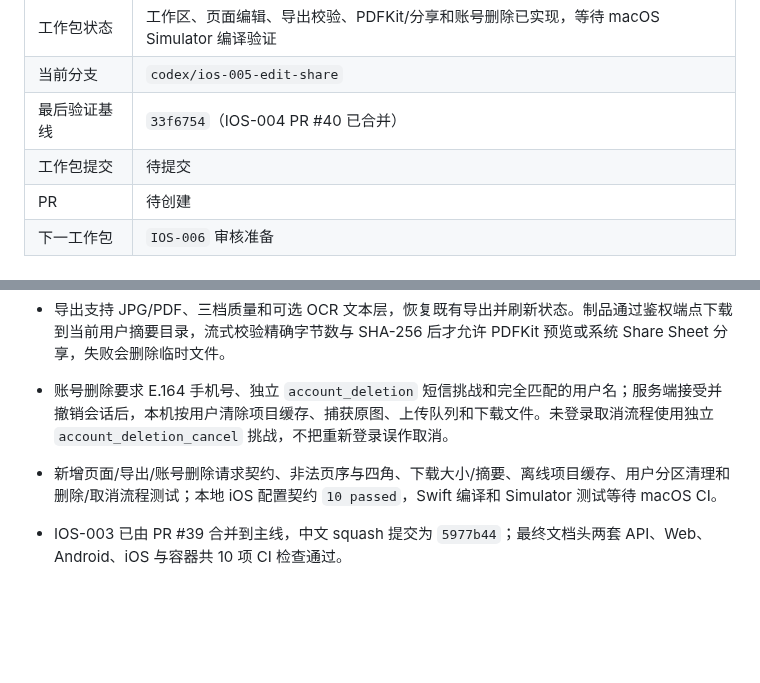
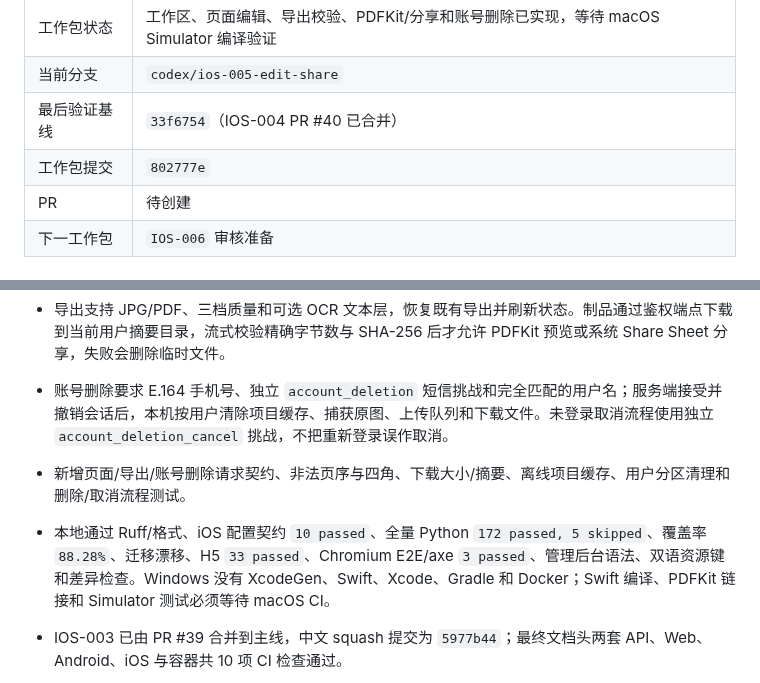
Before and after one commit to j4meshub/SmartScan, a Markdown page: docs/CODEX_PROGRESS.md, 2 parts joined by grey strips. Rendered like a GitHub page; blank space fills up the shorter version.

Commit message:
docs: 记录 iOS 编辑分享验证证据
补充 IOS-005 实现提交、本地全量回归结果和 macOS CI 验证边界。

```diff
--- a/docs/CODEX_PROGRESS.md
+++ b/docs/CODEX_PROGRESS.md
@@ -11,7 +11,7 @@
 | 工作包状态 | 工作区、页面编辑、导出校验、PDFKit/分享和账号删除已实现，等待 macOS Simulator 编译验证 |
 | 当前分支 | `codex/ios-005-edit-share` |
 | 最后验证基线 | `33f6754`（IOS-004 PR #40 已合并） |
-| 工作包提交 | 待提交 |
+| 工作包提交 | `802777e` |
 | PR | 待创建 |
 | 下一工作包 | `IOS-006` 审核准备 |
 
@@ -21,7 +21,8 @@
 - IOS-005 新增项目/页面工作区，支持完整页序上移下移、活动版本预览、90 度旋转、四角归一化调整、四档滤镜和页面复核；编辑继续调用服务端版本化接口，不覆盖原图。
 - 导出支持 JPG/PDF、三档质量和可选 OCR 文本层，恢复既有导出并刷新状态。制品通过鉴权端点下载到当前用户摘要目录，流式校验精确字节数与 SHA-256 后才允许 PDFKit 预览或系统 Share Sheet 分享，失败会删除临时文件。
 - 账号删除要求 E.164 手机号、独立 `account_deletion` 短信挑战和完全匹配的用户名；服务端接受并撤销会话后，本机按用户清除项目缓存、捕获原图、上传队列和下载文件。未登录取消流程使用独立 `account_deletion_cancel` 挑战，不把重新登录误作取消。
-- 新增页面/导出/账号删除请求契约、非法页序与四角、下载大小/摘要、离线项目缓存、用户分区清理和删除/取消流程测试；本地 iOS 配置契约 `10 passed`，Swift 编译和 Simulator 测试等待 macOS CI。
+- 新增页面/导出/账号删除请求契约、非法页序与四角、下载大小/摘要、离线项目缓存、用户分区清理和删除/取消流程测试。
+- 本地通过 Ruff/格式、iOS 配置契约 `10 passed`、全量 Python `172 passed, 5 skipped`、覆盖率 `88.28%`、迁移漂移、H5 `33 passed`、Chromium E2E/axe `3 passed`、管理后台语法、双语资源键和差异检查。Windows 没有 XcodeGen、Swift、Xcode、Gradle 和 Docker；Swift 编译、PDFKit 链接和 Simulator 测试必须等待 macOS CI。
 
 - IOS-003 已由 PR #39 合并到主线，中文 squash 提交为 `5977b44`；最终文档头两套 API、Web、Android、iOS 与容器共 10 项 CI 检查通过。
 - IOS-004 使用按用户摘要分区的版本化 JSON 队列，原图只允许来自当前用户私有捕获目录；队列原子写入并使用首次解锁后的完整文件保护，重复捕获 ID 幂等忽略。
```
